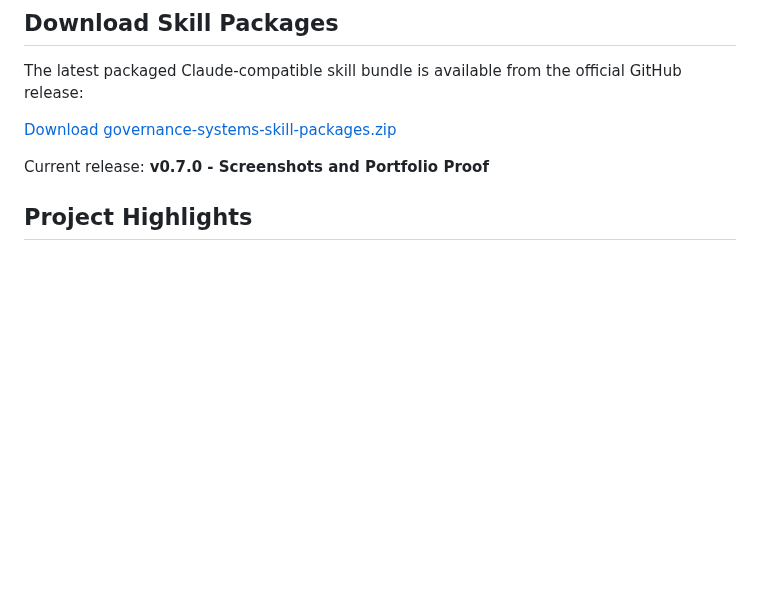
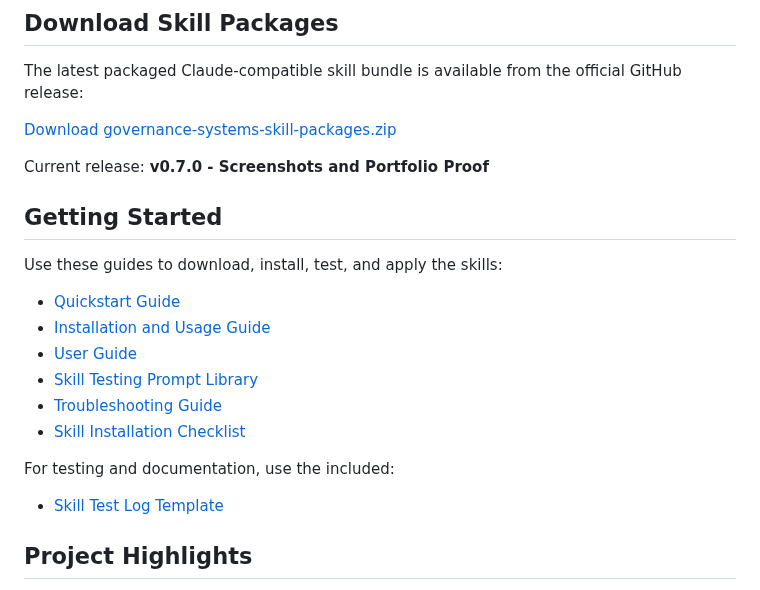
Before and after one commit to neviarrawlinson/governance-systems-skills-library, a Markdown page: README.md, the part around the change. Drawn GitHub-style; blank space fills up the shorter version.

Commit message:
Add Getting Started section to README
Added a 'Getting Started' section with guides and templates.

```diff
--- a/README.md
+++ b/README.md
@@ -76,6 +76,21 @@ The latest packaged Claude-compatible skill bundle is available from the officia
 [Download governance-systems-skill-packages.zip](https://github.com/neviarrawlinson/governance-systems-skills-library/releases/tag/v0.7.0)
 
 Current release: **v0.7.0 - Screenshots and Portfolio Proof**
+
+## Getting Started
+
+Use these guides to download, install, test, and apply the skills:
+
+- [Quickstart Guide](docs/quickstart.md)
+- [Installation and Usage Guide](docs/installation-and-usage-guide.md)
+- [User Guide](docs/user-guide.md)
+- [Skill Testing Prompt Library](docs/skill-testing-prompt-library.md)
+- [Troubleshooting Guide](docs/troubleshooting-guide.md)
+- [Skill Installation Checklist](docs/skill-installation-checklist.md)
+
+For testing and documentation, use the included:
+
+- [Skill Test Log Template](templates/skill-test-log-template.md)
 
 ## Project Highlights
 
```
